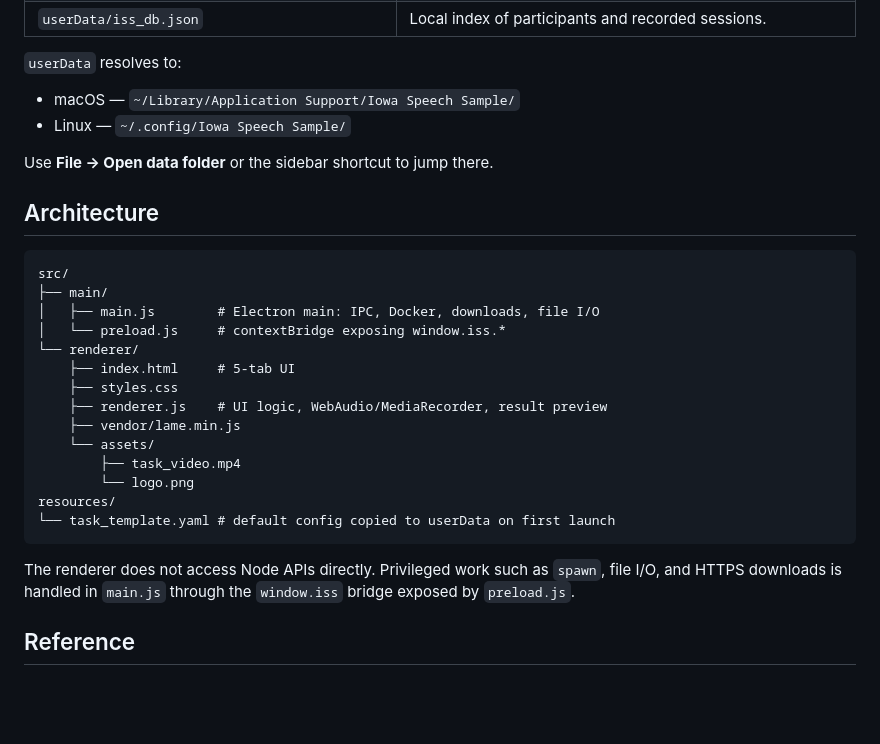
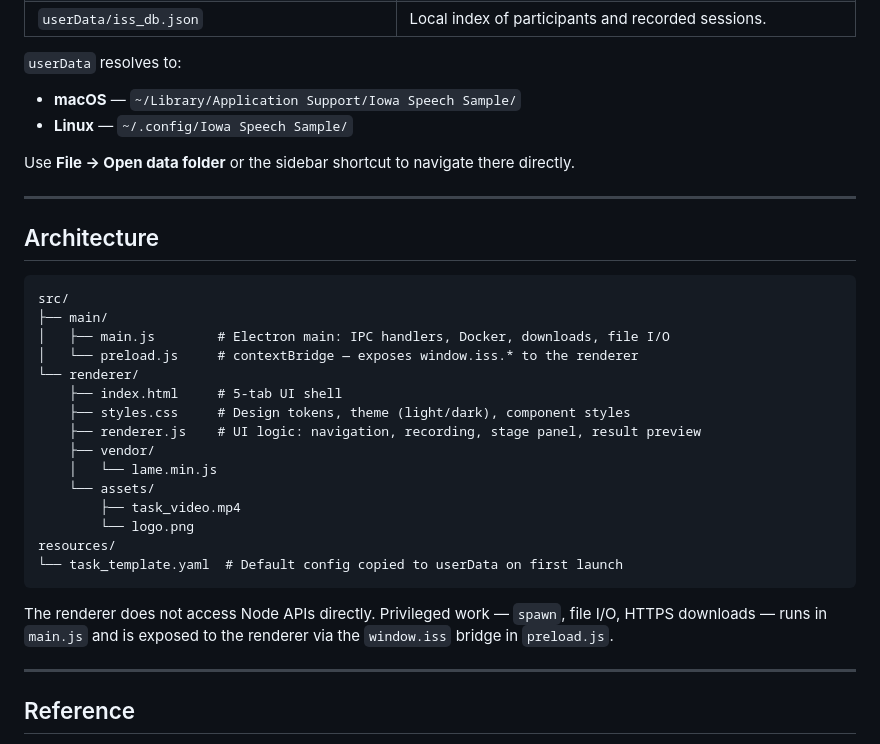
Before and after one commit to melsadany/iss-desktop-app, a Markdown page: README.md, the part around one of its changes. GitHub-like rendering; blank space fills up the shorter version.

````diff
--- a/README.md
+++ b/README.md
@@ -68,31 +65,36 @@ Build outputs land in `dist/`. macOS builds are unsigned by default; for distrib
 | `userData/iss_db.json` | Local index of participants and recorded sessions. |
 
 `userData` resolves to:
-- macOS — `~/Library/Application Support/Iowa Speech Sample/`
-- Linux — `~/.config/Iowa Speech Sample/`
+- **macOS** — `~/Library/Application Support/Iowa Speech Sample/`
+- **Linux** — `~/.config/Iowa Speech Sample/`
 
-Use **File -> Open data folder** or the sidebar shortcut to jump there.
+Use **File → Open data folder** or the sidebar shortcut to navigate there directly.
+
+---
 
 ## Architecture
 
 ```text
 src/
 ├── main/
-│   ├── main.js        # Electron main: IPC, Docker, downloads, file I/O
-│   └── preload.js     # contextBridge exposing window.iss.*
+│   ├── main.js        # Electron main: IPC handlers, Docker, downloads, file I/O
+│   └── preload.js     # contextBridge — exposes window.iss.* to the renderer
 └── renderer/
-    ├── index.html     # 5-tab UI
-    ├── styles.css
-    ├── renderer.js    # UI logic, WebAudio/MediaRecorder, result preview
-    ├── vendor/lame.min.js
+    ├── index.html     # 5-tab UI shell
+    ├── styles.css     # Design tokens, theme (light/dark), component styles
+    ├── renderer.js    # UI logic: navigation, recording, stage panel, result preview
+    ├── vendor/
+    │   └── lame.min.js
     └── assets/
         ├── task_video.mp4
         └── logo.png
 resources/
-└── task_template.yaml # default config copied to userData on first launch
+└── task_template.yaml  # Default config copied to userData on first launch
 ```
 
-The renderer does not access Node APIs directly. Privileged work such as `spawn`, file I/O, and HTTPS downloads is handled in `main.js` through the `window.iss` bridge exposed by `preload.js`.
+The renderer does not access Node APIs directly. Privileged work — `spawn`, file I/O, HTTPS downloads — runs in `main.js` and is exposed to the renderer via the `window.iss` bridge in `preload.js`.
+
+---
 
 ## Reference
 
````
Also changed, not shown: other parts of README.md (+22 -25 lines).
